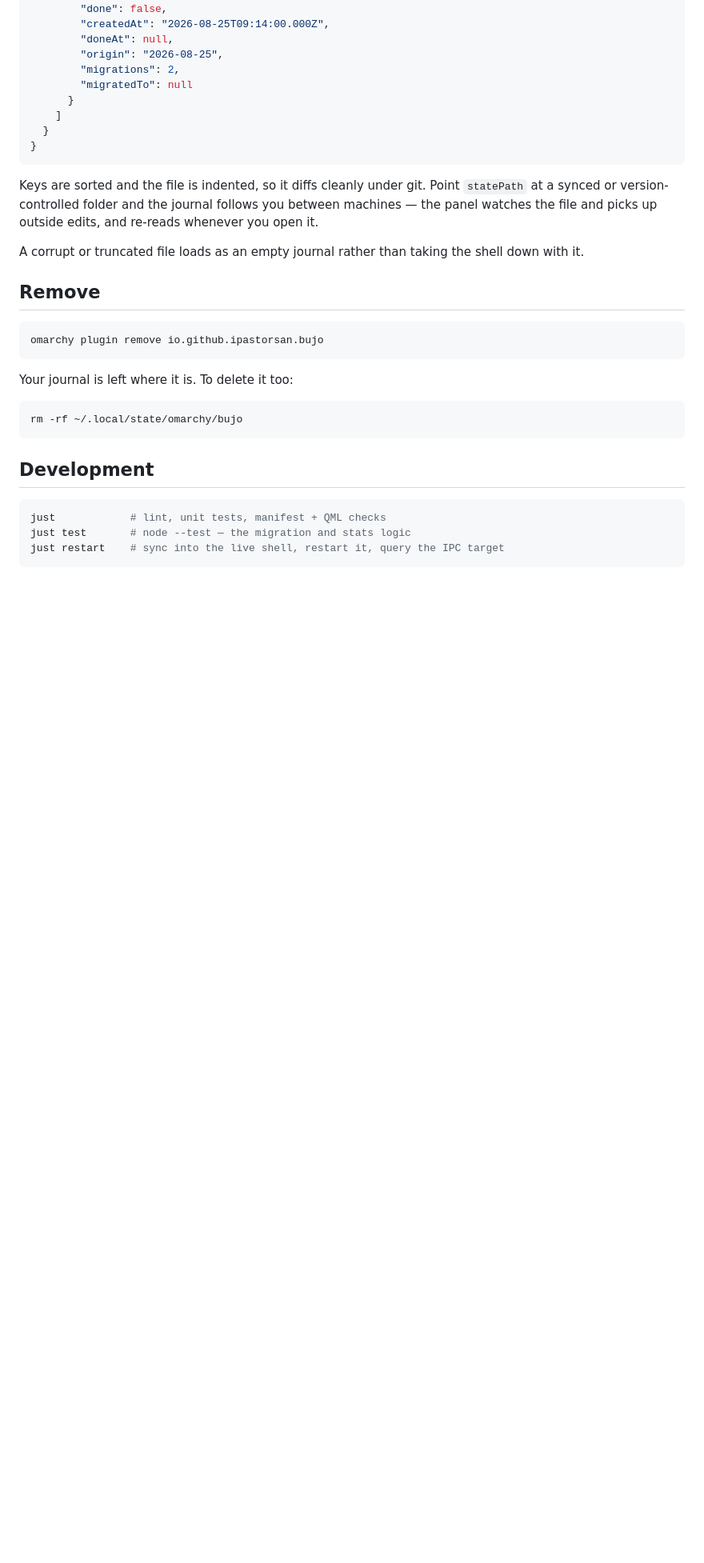
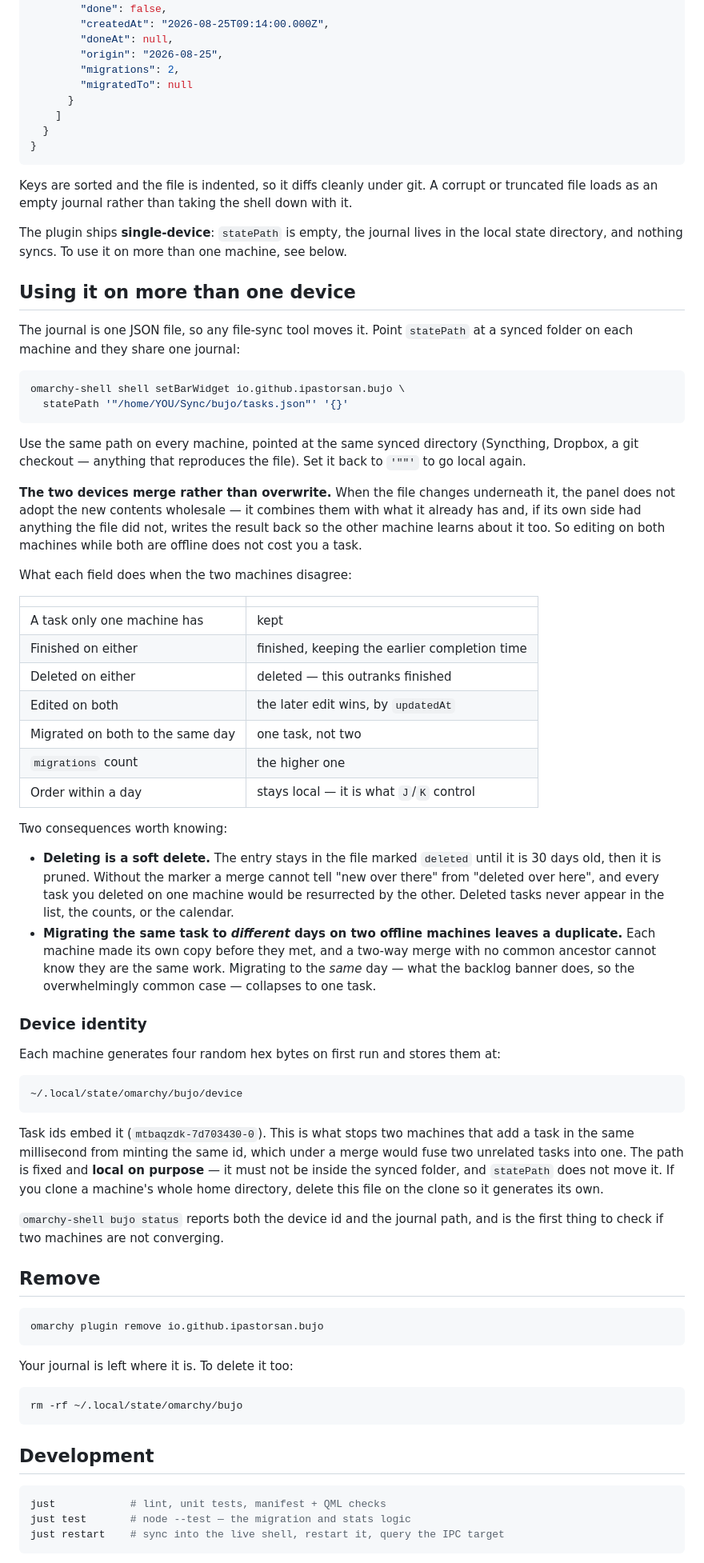
Before and after one commit to IpastorSan/omarchy-plugin-bujo, a Markdown page: README.md, the part around the change. Shown at 80% size. Drawn GitHub-style; blank space fills up the shorter version.

````diff
--- a/README.md
+++ b/README.md
@@ -167,13 +167,76 @@ One JSON file, keyed by date, written atomically:
 }
 ```
 
-Keys are sorted and the file is indented, so it diffs cleanly under git. Point
-`statePath` at a synced or version-controlled folder and the journal follows you
-between machines — the panel watches the file and picks up outside edits, and
-re-reads whenever you open it.
+Keys are sorted and the file is indented, so it diffs cleanly under git. A
+corrupt or truncated file loads as an empty journal rather than taking the shell
+down with it.
 
-A corrupt or truncated file loads as an empty journal rather than taking the
-shell down with it.
+The plugin ships **single-device**: `statePath` is empty, the journal lives in
+the local state directory, and nothing syncs. To use it on more than one
+machine, see below.
+
+## Using it on more than one device
+
+The journal is one JSON file, so any file-sync tool moves it. Point `statePath`
+at a synced folder on each machine and they share one journal:
+
+```bash
+omarchy-shell shell setBarWidget io.github.ipastorsan.bujo \
+  statePath '"/home/YOU/Sync/bujo/tasks.json"' '{}'
+```
+
+Use the same path on every machine, pointed at the same synced directory
+(Syncthing, Dropbox, a git checkout — anything that reproduces the file). Set it
+back to `'""'` to go local again.
+
+**The two devices merge rather than overwrite.** When the file changes
+underneath it, the panel does not adopt the new contents wholesale — it combines
+them with what it already has and, if its own side had anything the file did
+not, writes the result back so the other machine learns about it too. So editing
+on both machines while both are offline does not cost you a task.
+
+What each field does when the two machines disagree:
+
+| | |
+|---|---|
+| A task only one machine has | kept |
+| Finished on either | finished, keeping the earlier completion time |
+| Deleted on either | deleted — this outranks finished |
+| Edited on both | the later edit wins, by `updatedAt` |
+| Migrated on both to the same day | one task, not two |
+| `migrations` count | the higher one |
+| Order within a day | stays local — it is what `J`/`K` control |
+
+Two consequences worth knowing:
+
+- **Deleting is a soft delete.** The entry stays in the file marked `deleted`
+  until it is 30 days old, then it is pruned. Without the marker a merge cannot
+  tell "new over there" from "deleted over here", and every task you deleted on
+  one machine would be resurrected by the other. Deleted tasks never appear in
+  the list, the counts, or the calendar.
+- **Migrating the same task to *different* days on two offline machines leaves a
+  duplicate.** Each machine made its own copy before they met, and a two-way
+  merge with no common ancestor cannot know they are the same work. Migrating to
+  the *same* day — what the backlog banner does, so the overwhelmingly common
+  case — collapses to one task.
+
+### Device identity
+
+Each machine generates four random hex bytes on first run and stores them at:
+
+```
+~/.local/state/omarchy/bujo/device
+```
+
+Task ids embed it (`mtbaqzdk-7d703430-0`). This is what stops two machines that
+add a task in the same millisecond from minting the same id, which under a merge
+would fuse two unrelated tasks into one. The path is fixed and **local on
+purpose** — it must not be inside the synced folder, and `statePath` does not
+move it. If you clone a machine's whole home directory, delete this file on the
+clone so it generates its own.
+
+`omarchy-shell bujo status` reports both the device id and the journal path, and
+is the first thing to check if two machines are not converging.
 
 ## Remove
 
````
Also changed, not shown: preview.png, 5 other files.
